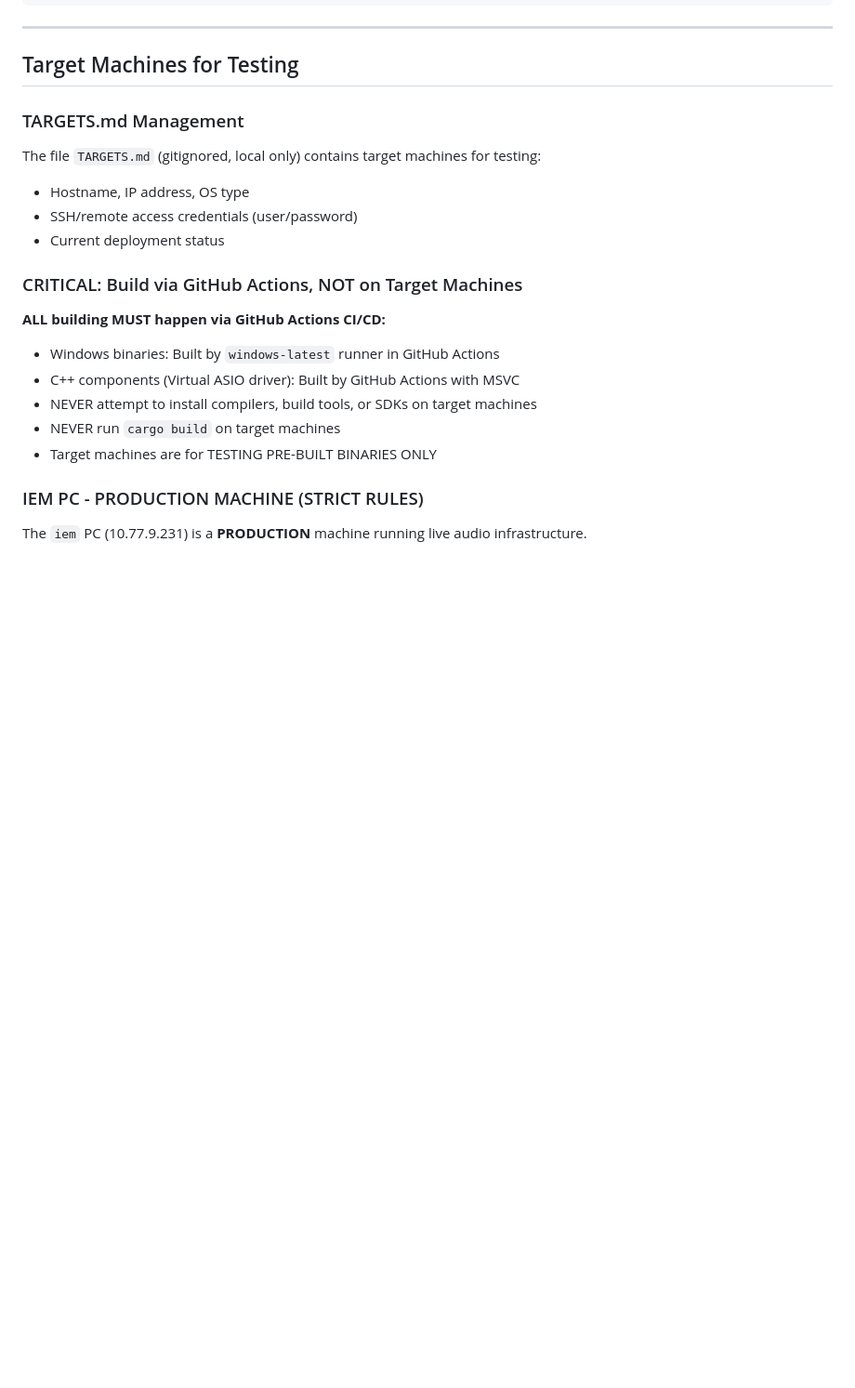
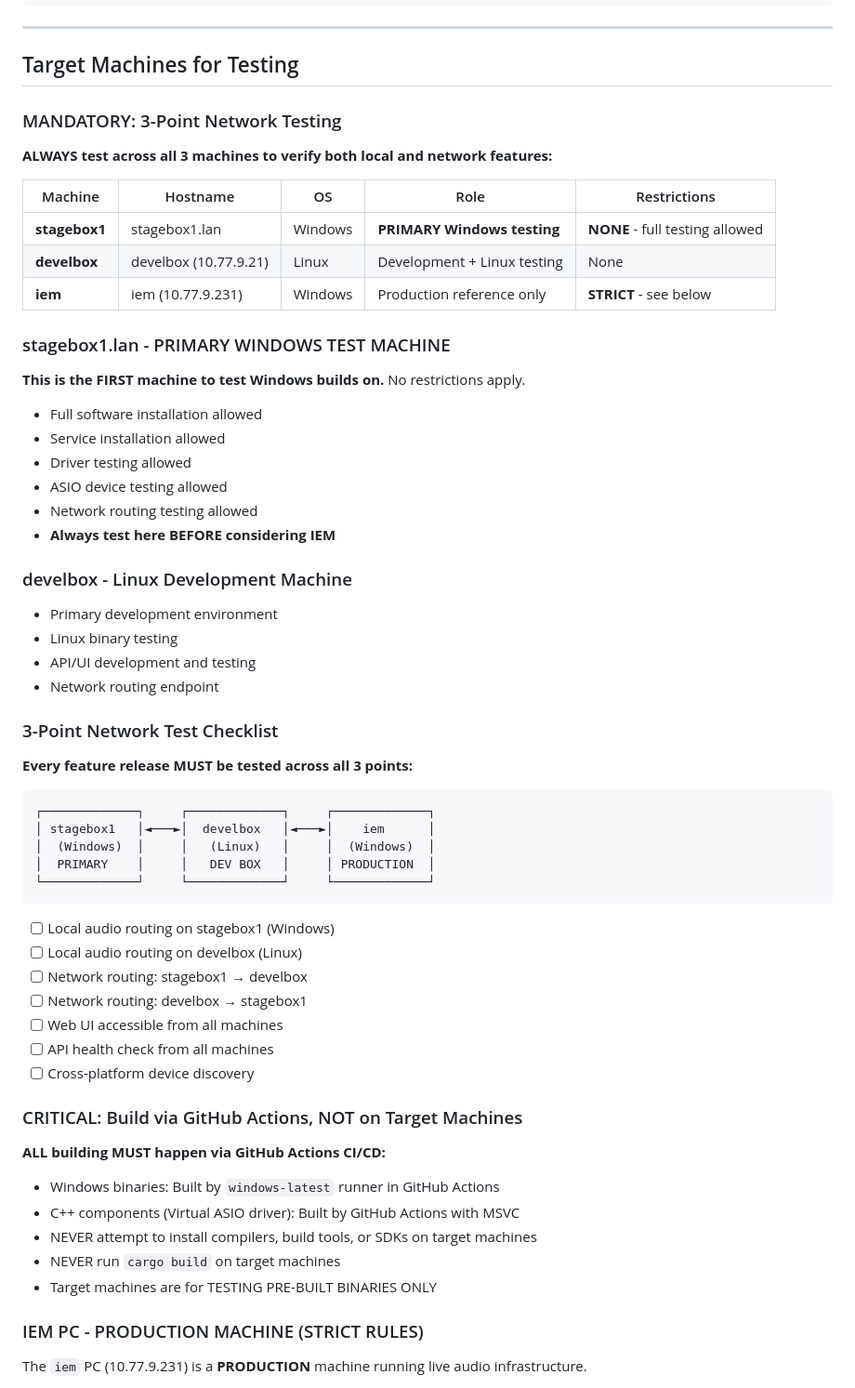
Before and after one commit to zbynekdrlik/audiomatrix, a Markdown page: CLAUDE.md, the part around one of its changes. Shown at 93% size. GitHub-like rendering; blank space fills up the shorter version.

````diff
--- a/CLAUDE.md
+++ b/CLAUDE.md
@@ -1011,12 +1011,53 @@ cargo bench -- --sample-size 100
 
 ## Target Machines for Testing
 
-### TARGETS.md Management
+### MANDATORY: 3-Point Network Testing
 
-The file `TARGETS.md` (gitignored, local only) contains target machines for testing:
-- Hostname, IP address, OS type
-- SSH/remote access credentials (user/password)
-- Current deployment status
+**ALWAYS test across all 3 machines to verify both local and network features:**
+
+| Machine | Hostname | OS | Role | Restrictions |
+|---------|----------|----|----- |--------------|
+| **stagebox1** | stagebox1.lan | Windows | **PRIMARY Windows testing** | **NONE** - full testing allowed |
+| **develbox** | develbox (10.77.9.21) | Linux | Development + Linux testing | None |
+| **iem** | iem (10.77.9.231) | Windows | Production reference only | **STRICT** - see below |
+
+### stagebox1.lan - PRIMARY WINDOWS TEST MACHINE
+
+**This is the FIRST machine to test Windows builds on.** No restrictions apply.
+
+- Full software installation allowed
+- Service installation allowed
+- Driver testing allowed
+- ASIO device testing allowed
+- Network routing testing allowed
+- **Always test here BEFORE considering IEM**
+
+### develbox - Linux Development Machine
+
+- Primary development environment
+- Linux binary testing
+- API/UI development and testing
+- Network routing endpoint
+
+### 3-Point Network Test Checklist
+
+**Every feature release MUST be tested across all 3 points:**
+
+```
+┌─────────────┐     ┌─────────────┐     ┌─────────────┐
+│ stagebox1   │◄───►│  develbox   │◄───►│    iem      │
+│  (Windows)  │     │   (Linux)   │     │  (Windows)  │
+│  PRIMARY    │     │   DEV BOX   │     │ PRODUCTION  │
+└─────────────┘     └─────────────┘     └─────────────┘
+```
+
+- [ ] Local audio routing on stagebox1 (Windows)
+- [ ] Local audio routing on develbox (Linux)
+- [ ] Network routing: stagebox1 → develbox
+- [ ] Network routing: develbox → stagebox1
+- [ ] Web UI accessible from all machines
+- [ ] API health check from all machines
+- [ ] Cross-platform device discovery
 
 ### CRITICAL: Build via GitHub Actions, NOT on Target Machines
 
````
Also changed, not shown: other parts of CLAUDE.md (+21 -13 lines).
